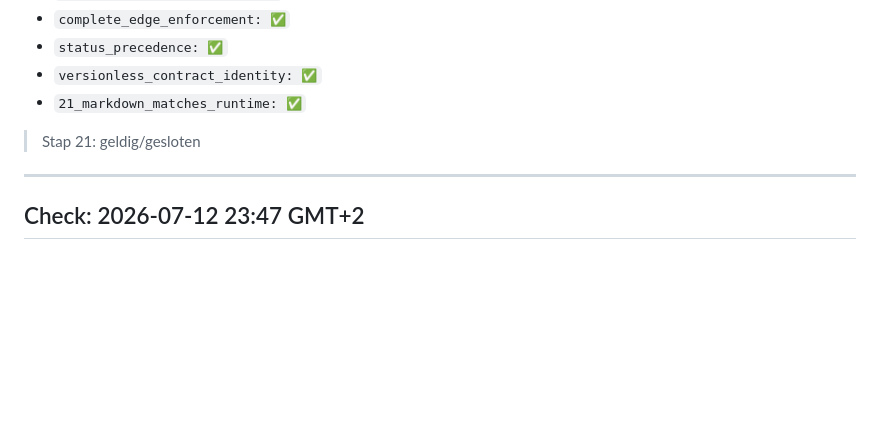
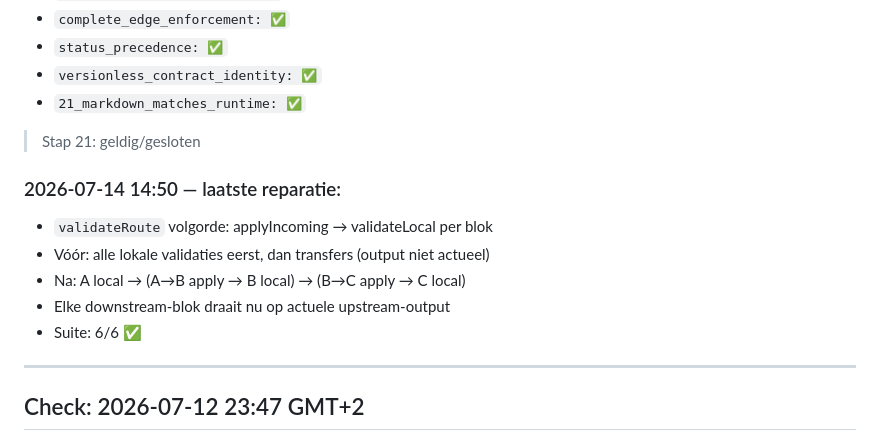
Before and after one commit to snakeyjay63-png/NPR_OS_sandbox, a Markdown page: 21_opensource_taalveld.md, the part around the change. Rendered like a GitHub page; blank space fills up the shorter version.

Commit message:
21_opensource_taalveld.md: validateRoute repair gedocumenteerd

```diff
--- a/21_opensource_taalveld.md
+++ b/21_opensource_taalveld.md
@@ -571,6 +571,13 @@ Operationele validatie:         ✅ getest (LOCAL, CHAIN, CASCADE, NEAREST)
 
 > Stap 21: geldig/gesloten
 
+### 2026-07-14 14:50 — laatste reparatie:
+- `validateRoute` volgorde: applyIncoming → validateLocal per blok
+- Vóór: alle lokale validaties eerst, dan transfers (output niet actueel)
+- Na: A local → (A→B apply → B local) → (B→C apply → C local)
+- Elke downstream-blok draait nu op actuele upstream-output
+- Suite: 6/6 ✅
+
 ---
 
 ## Check: 2026-07-12 23:47 GMT+2
```
